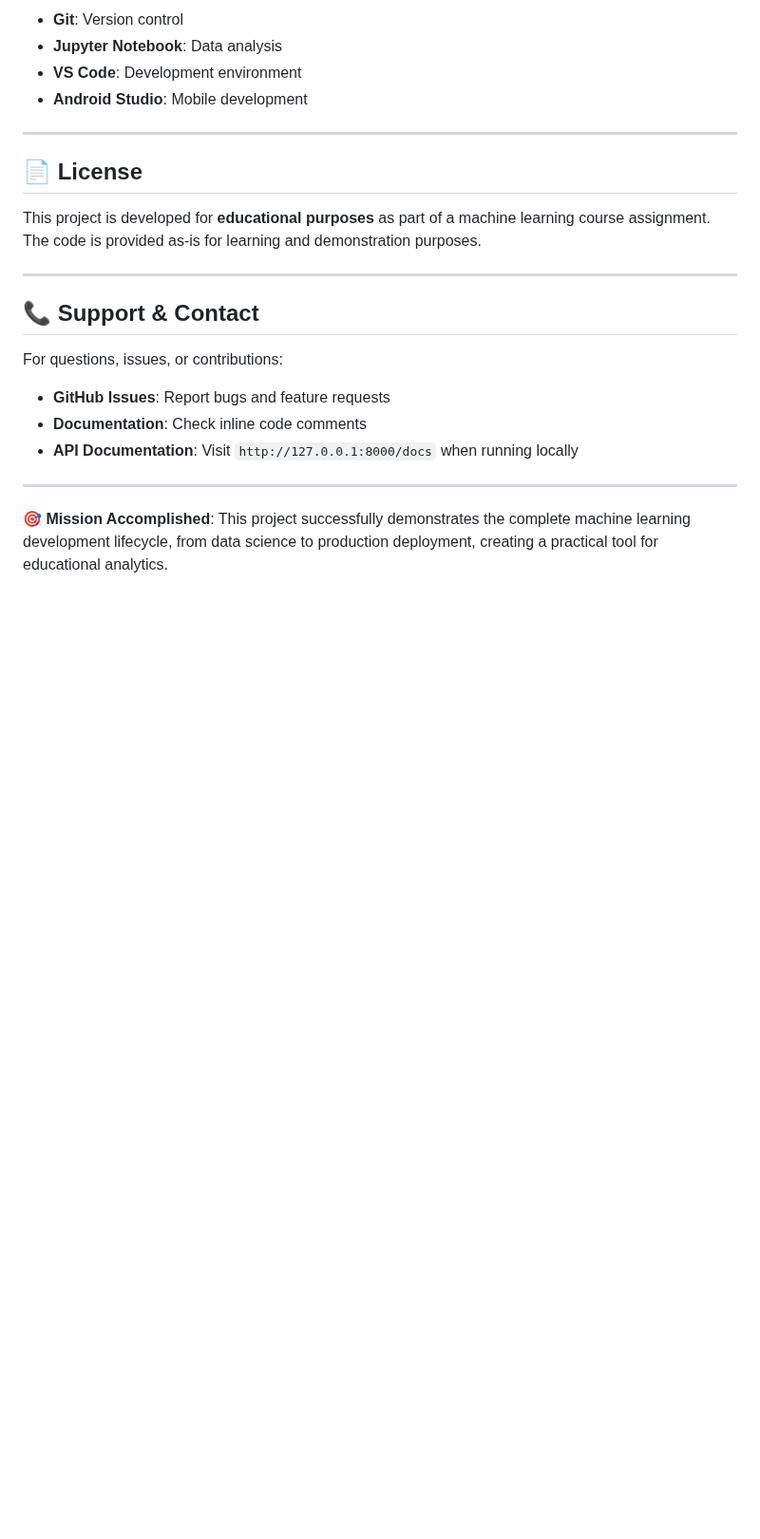
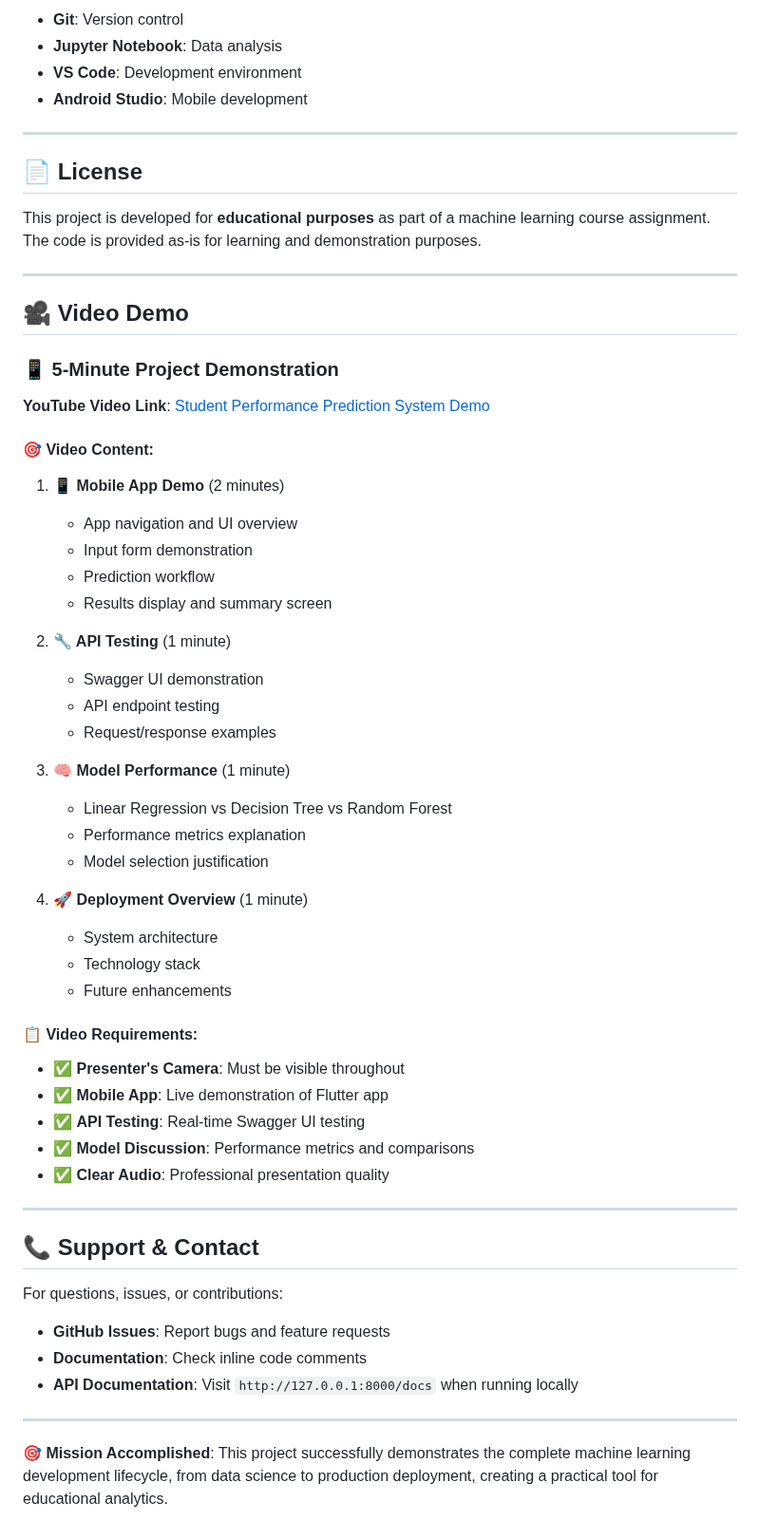
Before and after one commit to Muhodari/linear_regression_model_assigment, a Markdown page: README.md, the part around the change. Shown at 95% size. Drawn GitHub-style; blank space fills up the shorter version.

Commit message:
docs: Add video demo section to README for project showcase
- Introduce a new section detailing a 5-minute video demonstration of the project
- Outline video content including mobile app demo, API testing, model performance, and deployment overview
- Specify video requirements for presentation quality and content clarity

```diff
--- a/README.md
+++ b/README.md
@@ -428,6 +428,43 @@ This project is developed for **educational purposes** as part of a machine lear
 
 ---
 
+## 🎥 Video Demo
+
+### 📱 5-Minute Project Demonstration
+
+**YouTube Video Link**: [Student Performance Prediction System Demo](https://youtube.com/watch?v=YOUR_VIDEO_ID)
+
+#### **🎯 Video Content:**
+1. **📱 Mobile App Demo** (2 minutes)
+   - App navigation and UI overview
+   - Input form demonstration
+   - Prediction workflow
+   - Results display and summary screen
+
+2. **🔧 API Testing** (1 minute)
+   - Swagger UI demonstration
+   - API endpoint testing
+   - Request/response examples
+
+3. **🧠 Model Performance** (1 minute)
+   - Linear Regression vs Decision Tree vs Random Forest
+   - Performance metrics explanation
+   - Model selection justification
+
+4. **🚀 Deployment Overview** (1 minute)
+   - System architecture
+   - Technology stack
+   - Future enhancements
+
+#### **📋 Video Requirements:**
+- ✅ **Presenter's Camera**: Must be visible throughout
+- ✅ **Mobile App**: Live demonstration of Flutter app
+- ✅ **API Testing**: Real-time Swagger UI testing
+- ✅ **Model Discussion**: Performance metrics and comparisons
+- ✅ **Clear Audio**: Professional presentation quality
+
+---
+
 ## 📞 Support & Contact
 
 For questions, issues, or contributions:
```
